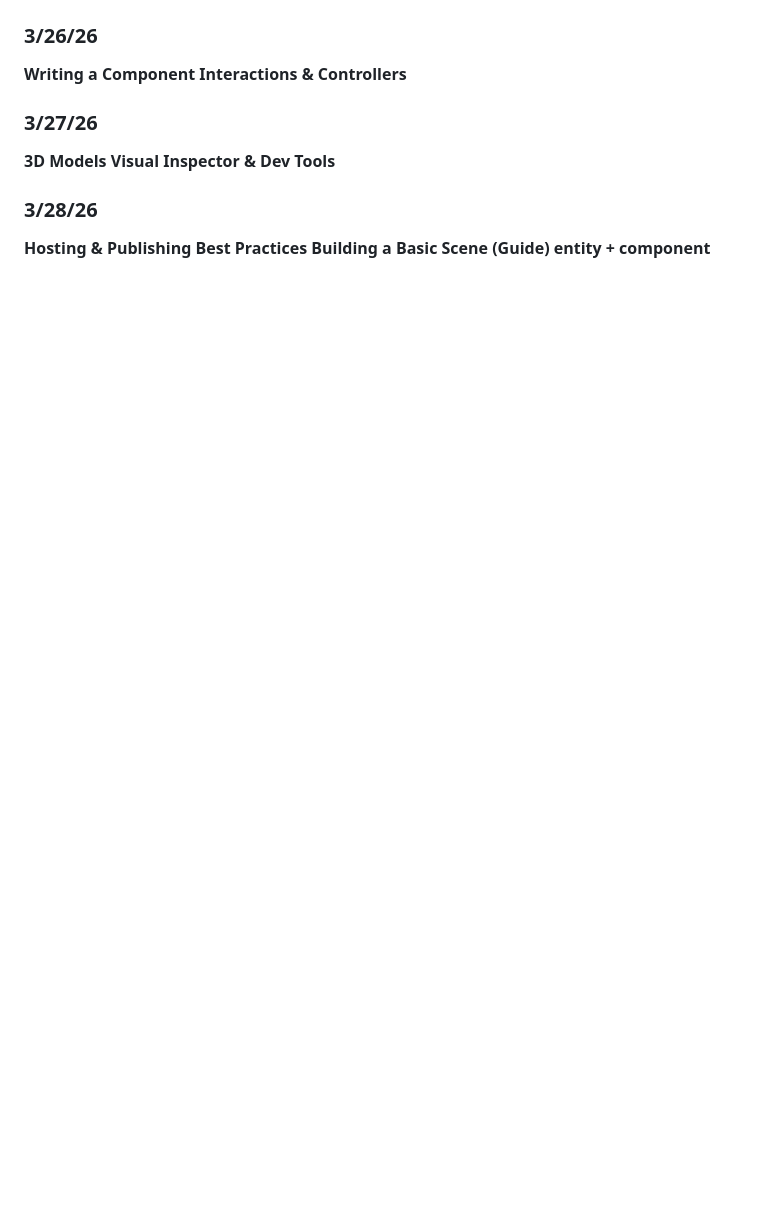
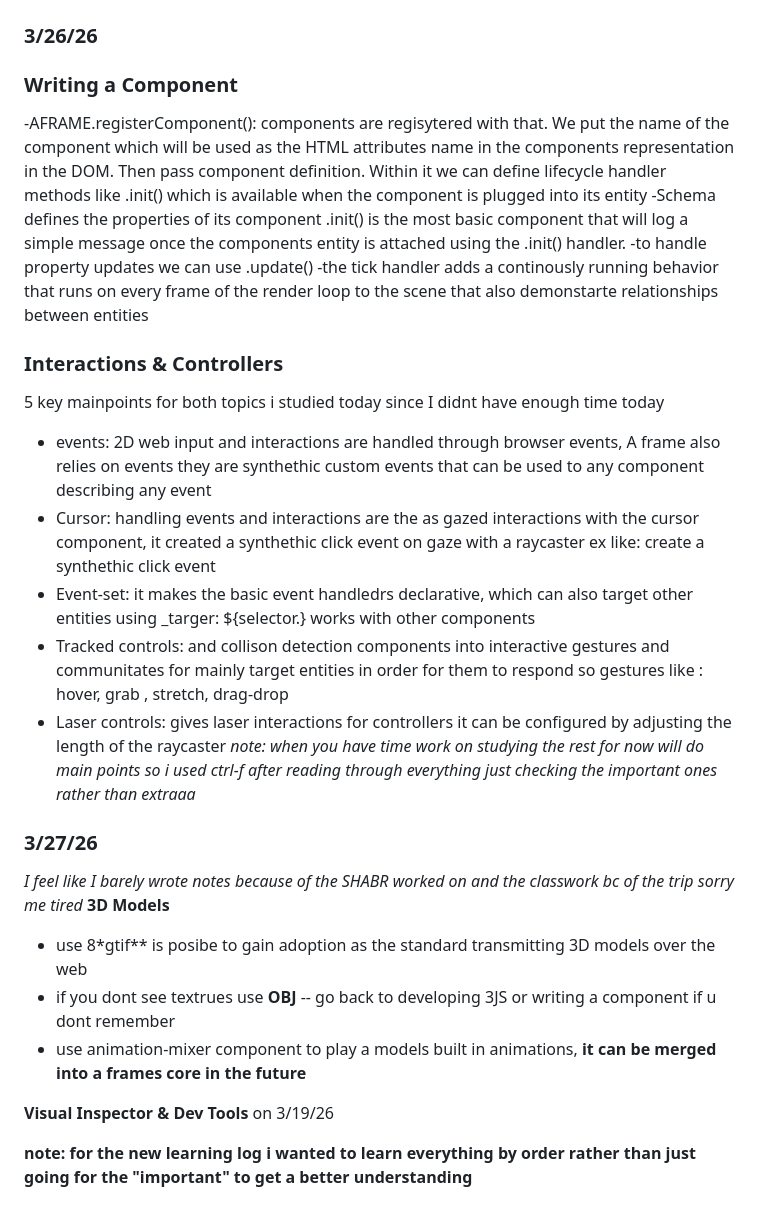
Before and after one commit to stephanief3005/sep10-freedem-project, a Markdown page: tool/learning-log.md, the part around one of its changes. Rendered like a GitHub page; blank space fills up the shorter version.

```diff
--- a/tool/learning-log.md
+++ b/tool/learning-log.md
@@ -150,18 +187,32 @@ Testing out:
 
 ### 3/26/26
-**Writing a Component**
-**Interactions & Controllers**
+### **Writing a Component**
+-AFRAME.registerComponent(): components are regisytered with that. We put the name of the component which will be used as the HTML attributes name in the components representation in the DOM. Then pass component definition. Within it we can define lifecycle handler methods like .init() which is available when the component is plugged into its entity
+-Schema defines the properties of its component
+.init() is the most basic component that will log a simple message once the components entity is attached using the .init() handler.
+-to handle property updates we can use .update()
+-the tick handler adds a continously running behavior that runs on every frame of the render loop to the scene that also demonstarte relationships between entities
+### **Interactions & Controllers**
+5 key mainpoints for both topics i studied today since I didnt have enough time today
+- events: 2D web input and interactions are handled through browser events, A frame also relies on events they are synthethic custom events that can be used to any component describing any event
+- Cursor: handling events and interactions are the as gazed interactions with the cursor component, it created a synthethic click event on gaze with a raycaster ex like: create a synthethic click event
+- Event-set: it makes the basic event handledrs declarative, which can also target other entities
+using _targer: ${selector.} works with other components
+- Tracked controls: and collison detection components into interactive gestures and communitates for mainly target entities in order for them to respond
+so gestures like : hover, grab , stretch, drag-drop
+- Laser controls: gives laser interactions for controllers it can be configured by adjusting the length of the raycaster
+*note: when you have time work on studying the rest for now will do main points so i used ctrl-f after reading through everything just checking the important ones rather than extraaa*
+### 3/27/26
+*I feel like I barely wrote notes because of the SHABR worked on and the classwork bc of the trip sorry me tired*
+**3D Models**
+- use 8*gtif** is posibe to gain adoption as the standard transmitting 3D models over the web
+- if you dont see textrues use **OBJ**  -- go back to developing 3JS or writing a component if u dont remember
+- use animation-mixer component to play a models built in animations, **it can be merged into a frames core in the future**
 
-### 3/27/26
-**3D Models**
 **Visual Inspector & Dev Tools**
+on 3/19/26
 
-### 3/28/26
-**Hosting & Publishing**
-**Best Practices**
-**Building a Basic Scene (Guide)**
-**entity + component**
-
+**note: for the new learning log i wanted to learn everything by order rather than just going for the "important" to get a better understanding**
 <!--
 * Links you used today (websites, videos, etc.)
 * Things you tried, progress you made, etc
```
Also changed, not shown: other parts of tool/learning-log.md (+47 -10 lines).
